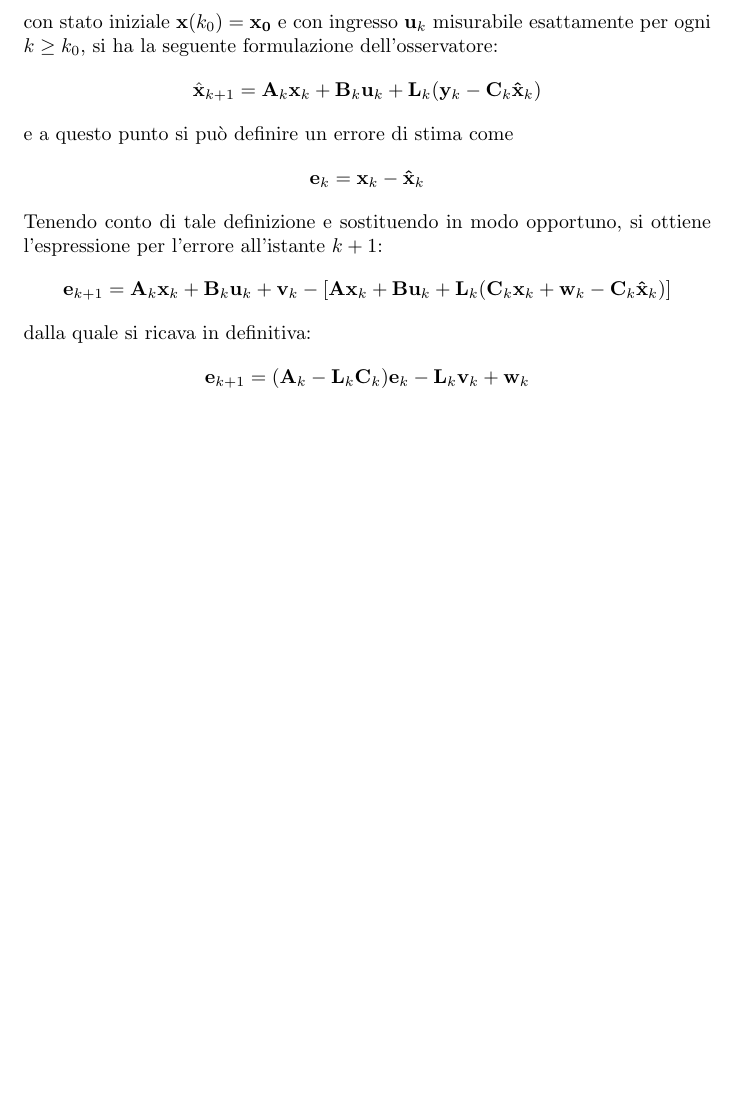
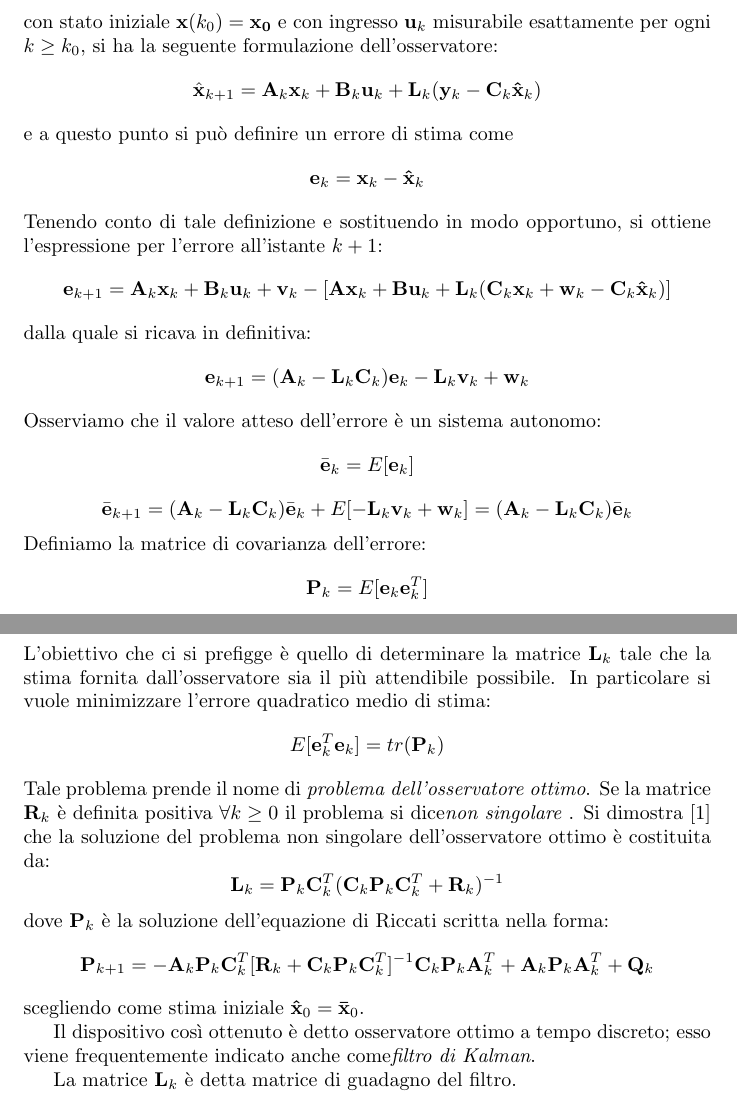
Before and after one commit to antlanc7/ProgettoKalman, a LaTeX document (latex/main.tex, which reads latex/osservatore.tex, latex/ottimizzazione.tex): part of page 9 of 11 before the commit and two parts of pages 9 and 10 of 12 after it, the two joined at a grey line, cut so that both start at the same text, the shorter picture padded with empty space. Compiled offline with pdfLaTeX.

Commit message:
ottimizzazzione

```diff
--- a/latex/osservatore.tex
+++ b/latex/osservatore.tex
@@ -16,3 +16,8 @@ Tenendo conto di tale definizione e sostituendo in modo opportuno, si ottiene l'
 \[\vett{e}_{k+1}=\matr{A}_k\vett{x}_k+\matr{B}_k\vett{u}_k+\vett{v}_k-[\matr{A}\vett{x}_k+\matr{B}\vett{u}_k+\matr{L}_k(\matr{C}_k\vett{x}_k+\vett{w}_k-\matr{C}_k\vett{\hat{x}}_k)]\]
 dalla quale si ricava in definitiva:
 \[\vett{e}_{k+1}=(\matr{A}_k-\matr{L}_k\matr{C}_k)\vett{e}_k-\matr{L}_k\vett{v}_k+\vett{w}_k\]
+Osserviamo che il valore atteso dell'errore è un sistema autonomo:
+\[\bar{\vett{e}}_k=E[\vett{e}_k]\]
+\[\bar{\vett{e}}_{k+1}=(\matr{A}_k-\matr{L}_k\matr{C}_k)\bar{\vett{e}}_k+ E[-\matr{L}_k\vett{v}_k+\vett{w}_k]=(\matr{A}_k-\matr{L}_k\matr{C}_k)\bar{\vett{e}}_k\]
+Definiamo la matrice di covarianza dell'errore:
+\[\matr{P}_k=E[\vett{e}_k\vett{e}_k^T]\]
--- /dev/null
+++ b/latex/ottimizzazione.tex
@@ -0,0 +1,15 @@
+\section{Ottimizzazione}
+L'obiettivo che ci si prefigge è quello di determinare la matrice $\matr{L}_k$ tale che la stima fornita dall'osservatore sia il più attendibile possibile.
+In particolare si vuole minimizzare l'errore quadratico medio di stima:
+\[E[\vett{e}_k^T\vett{e}_k]=tr(\matr{P}_k)\]
+Tale problema prende il nome di \textit{problema dell'osservatore ottimo}.
+Se la matrice $\matr{R}_k$ è definita positiva $ \forall k \geq 0$ il problema si dice\textit{non singolare }.
+Si dimostra \citep{kalmanbucy} che la soluzione del problema non singolare dell'osservatore ottimo è costituita da:
+\[\matr{L}_k = \matr{P}_k\matr{C}_k^T(\matr{C}_k\matr{P}_k\matr{C}_k^T + \matr{R}_k)^{-1}\]
+dove $\matr{P}_k$ è la soluzione dell'equazione di Riccati scritta nella forma:
+\[\matr{P}_{k+1}=-\matr{A}_k\matr{P}_k\matr{C}_k^T[\matr{R}_k+\matr{C}_k\matr{P}_k\matr{C}_k^T]^{-1}\matr{C}_k\matr{P}_k\matr{A}_k^T+\matr{A}_k\matr{P}_k\matr{A}_k^T+\matr{Q}_k\]
+scegliendo come stima iniziale $\vett{\hat{x}}_0=\vett{\bar{x}}_0$.
+
+Il dispositivo così ottenuto è detto osservatore ottimo a tempo discreto; esso viene frequentemente indicato anche come\textit{filtro di Kalman}.
+
+La matrice $\matr{L}_k$ è detta matrice di guadagno del filtro.
```
Also changed, not shown: latex/main.tex (+4 -0 lines), latex/main.pdf.
